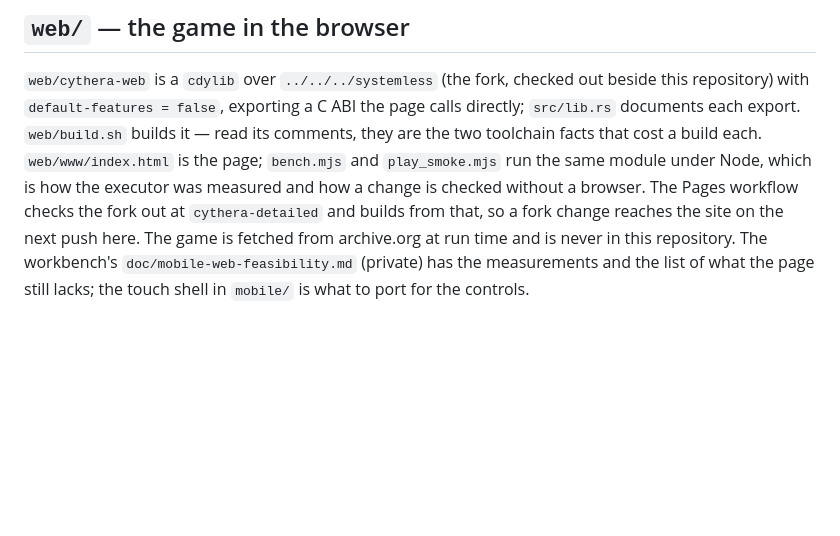
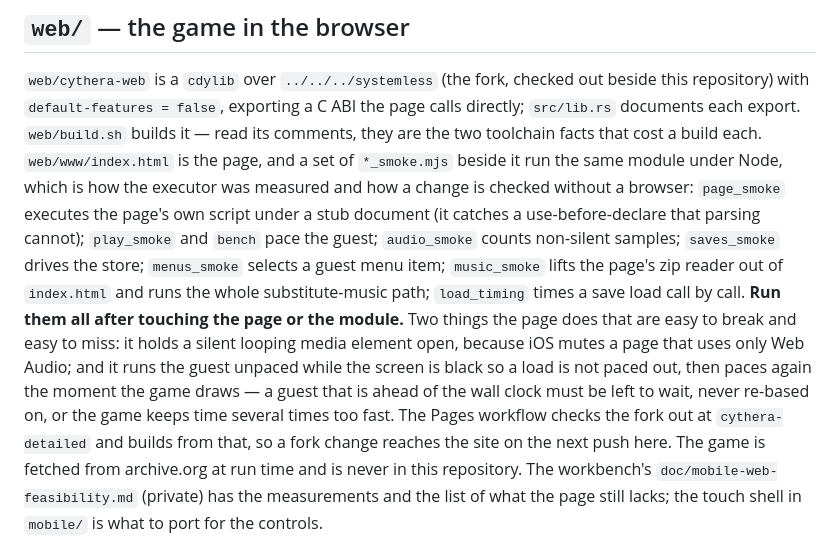
Before and after one commit to ratlizard/alchemy, a Markdown page: CLAUDE.md, the part around the change. Drawn GitHub-style; blank space fills up the shorter version.

Commit message:
Say what the browser smokes are and name the two things in the page that are easy to break

```diff
--- a/CLAUDE.md
+++ b/CLAUDE.md
@@ -35,9 +35,21 @@ is a symlink to a checkout of `cythera-reference`. Without it neither tree runs.
 out beside this repository) with `default-features = false`, exporting a C ABI
 the page calls directly; `src/lib.rs` documents each export. `web/build.sh`
 builds it — read its comments, they are the two toolchain facts that cost a
-build each. `web/www/index.html` is the page; `bench.mjs` and
-`play_smoke.mjs` run the same module under Node, which is how the executor
-was measured and how a change is checked without a browser. The Pages
+build each. `web/www/index.html` is the page, and a set of `*_smoke.mjs`
+beside it run the same module under Node, which is how the executor was
+measured and how a change is checked without a browser: `page_smoke` executes
+the page's own script under a stub document (it catches a use-before-declare
+that parsing cannot); `play_smoke` and `bench` pace the guest; `audio_smoke`
+counts non-silent samples; `saves_smoke` drives the store; `menus_smoke`
+selects a guest menu item; `music_smoke` lifts the page's zip reader out of
+`index.html` and runs the whole substitute-music path; `load_timing` times a
+save load call by call. **Run them all after touching the page or the
+module.** Two things the page does that are easy to break and easy to miss:
+it holds a silent looping media element open, because iOS mutes a page that
+uses only Web Audio; and it runs the guest unpaced while the screen is black
+so a load is not paced out, then paces again the moment the game draws — a
+guest that is ahead of the wall clock must be left to wait, never re-based
+on, or the game keeps time several times too fast. The Pages
 workflow checks the fork out at `cythera-detailed` and builds from that, so a
 fork change reaches the site on the next push here. The game is fetched from
 archive.org at run time and is never in this repository. The workbench's
```
